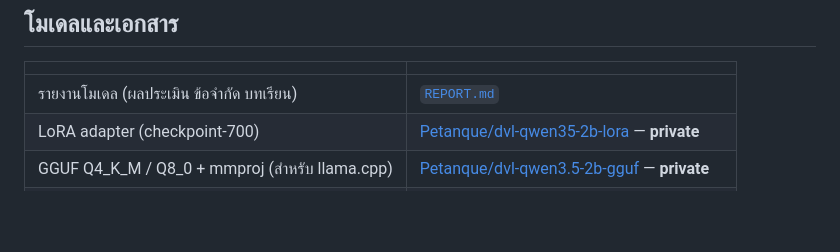
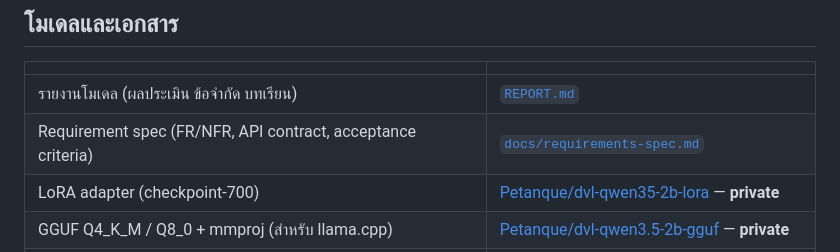
Before and after one commit to prommin01st-lang/disaster-vlm-lab, a Markdown page: README.md, the part around the change. Rendered like a GitHub page; blank space fills up the shorter version.

Commit message:
docs: requirement specification (as-built) with IDs, contract and acceptance criteria
Co-Authored-By: Claude Opus 5.5 (1M context) <noreply@anthropic.com>

```diff
--- a/README.md
+++ b/README.md
@@ -15,6 +15,7 @@ accident — `vehicle_collision` · เพิ่ม `unsure` (other) และ `
 | | |
 |---|---|
 | รายงานโมเดล (ผลประเมิน ข้อจำกัด บทเรียน) | [`REPORT.md`](REPORT.md) |
+| Requirement spec (FR/NFR, API contract, acceptance criteria) | [`docs/requirements-spec.md`](docs/requirements-spec.md) |
 | LoRA adapter (checkpoint-700) | [Petanque/dvl-qwen35-2b-lora](https://huggingface.co/Petanque/dvl-qwen35-2b-lora) — **private** |
 | GGUF Q4_K_M / Q8_0 + mmproj (สำหรับ llama.cpp) | [Petanque/dvl-qwen3.5-2b-gguf](https://huggingface.co/Petanque/dvl-qwen3.5-2b-gguf) — **private** |
 | HTTP API / Docker / Bruno | หัวข้อ [HTTP API](#http-api), [Docker](#docker) และโฟลเดอร์ [`bruno/`](bruno/) |
```
Also changed, not shown: docs/requirements-spec.md (added, +317 -0 lines).
